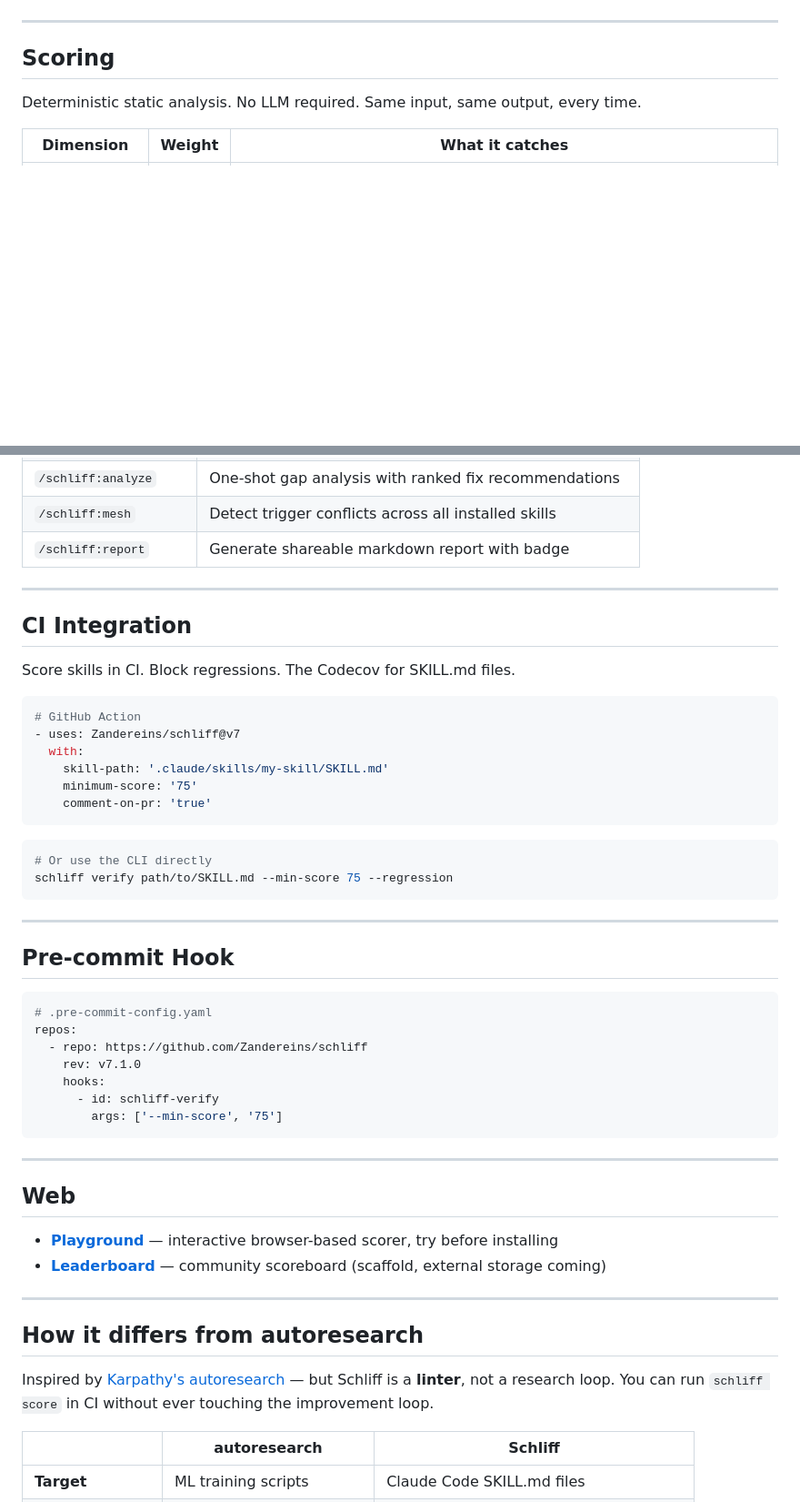
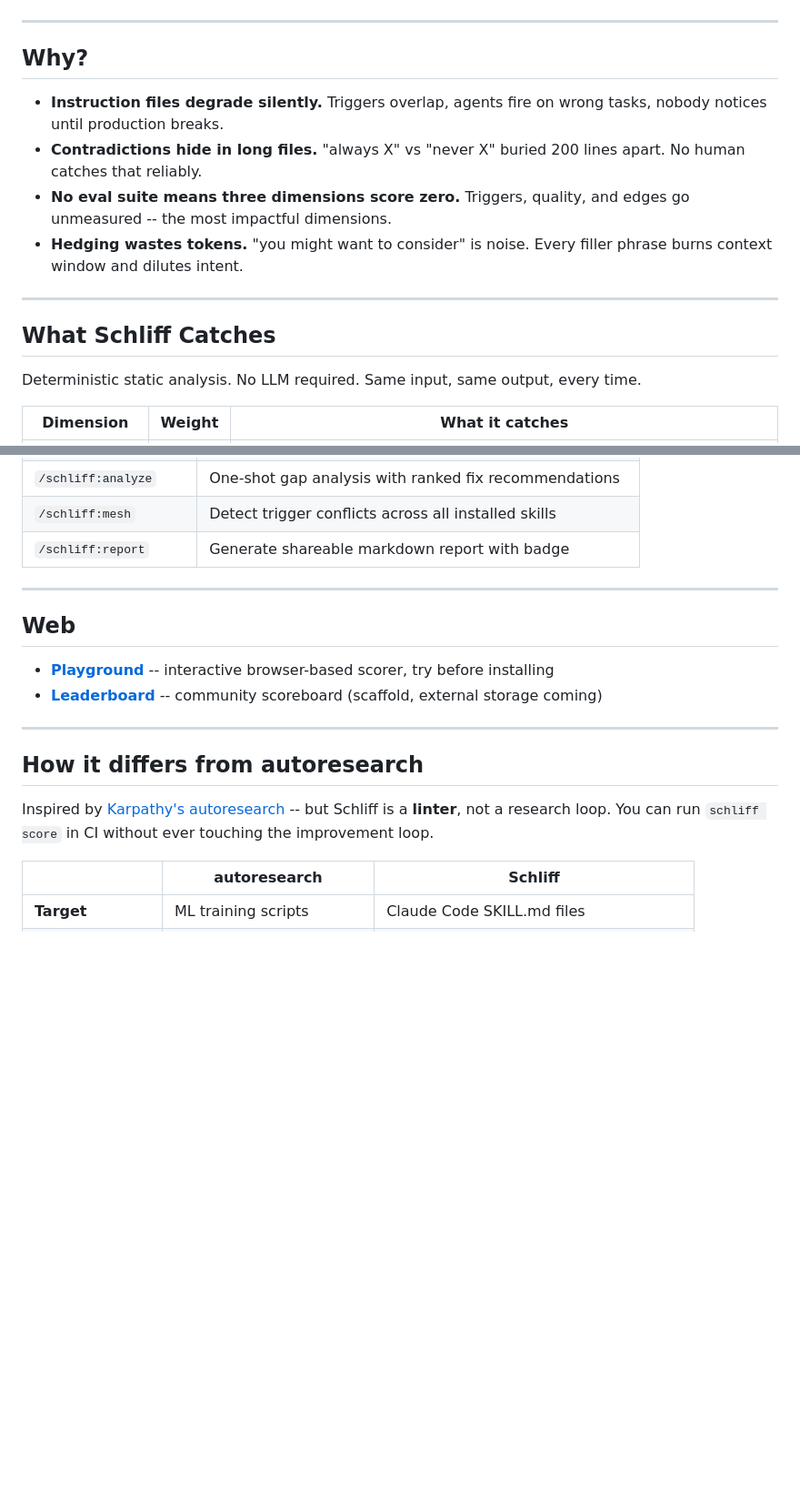
Before and after one commit to Zandereins/schliff, a Markdown page: README.md, 2 parts joined by grey strips. Shown at 91% size. GitHub-like rendering; blank space fills up the shorter version.

````diff
--- a/README.md
+++ b/README.md
@@ -27,7 +23,16 @@ schliff score path/to/SKILL.md
 
 ---
 
-## Scoring
+## Why?
+
+- **Instruction files degrade silently.** Triggers overlap, agents fire on wrong tasks, nobody notices until production breaks.
+- **Contradictions hide in long files.** "always X" vs "never X" buried 200 lines apart. No human catches that reliably.
+- **No eval suite means three dimensions score zero.** Triggers, quality, and edges go unmeasured -- the most impactful dimensions.
+- **Hedging wastes tokens.** "you might want to consider" is noise. Every filler phrase burns context window and dilutes intent.
+
+---
+
+## What Schliff Catches
 
 Deterministic static analysis. No LLM required. Same input, same output, every time.
 
@@ -187,50 +205,16 @@ Real-world skills vary. Complex skills plateau around [A] to [S] depending on ev
 
 ---
 
-## CI Integration
-
-Score skills in CI. Block regressions. The Codecov for SKILL.md files.
-
-```yaml
-# GitHub Action
-- uses: Zandereins/schliff@v7
-  with:
-    skill-path: '.claude/skills/my-skill/SKILL.md'
-    minimum-score: '75'
-    comment-on-pr: 'true'
-```
-
-```bash
-# Or use the CLI directly
-schliff verify path/to/SKILL.md --min-score 75 --regression
-```
-
----
-
-## Pre-commit Hook
-
-```yaml
-# .pre-commit-config.yaml
-repos:
-  - repo: https://github.com/Zandereins/schliff
-    rev: v7.1.0
-    hooks:
-      - id: schliff-verify
-        args: ['--min-score', '75']
-```
-
----
-
 ## Web
 
-- **[Playground](web/playground/)** — interactive browser-based scorer, try before installing
-- **[Leaderboard](web/leaderboard/)** — community scoreboard (scaffold, external storage coming)
+- **[Playground](web/playground/)** -- interactive browser-based scorer, try before installing
+- **[Leaderboard](web/leaderboard/)** -- community scoreboard (scaffold, external storage coming)
 
 ---
 
 ## How it differs from autoresearch
 
-Inspired by [Karpathy's autoresearch](https://github.com/karpathy/autoresearch) — but Schliff is a **linter**, not a research loop. You can run `schliff score` in CI without ever touching the improvement loop.
+Inspired by [Karpathy's autoresearch](https://github.com/karpathy/autoresearch) -- but Schliff is a **linter**, not a research loop. You can run `schliff score` in CI without ever touching the improvement loop.
 
 | | autoresearch | Schliff |
 |---|---|---|
````
Also changed, not shown: other parts of README.md (+80 -73 lines).
